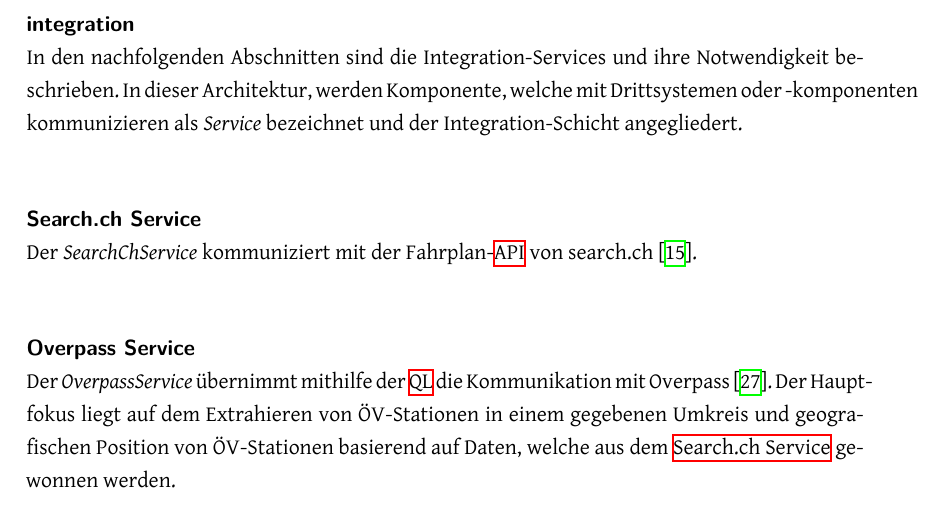
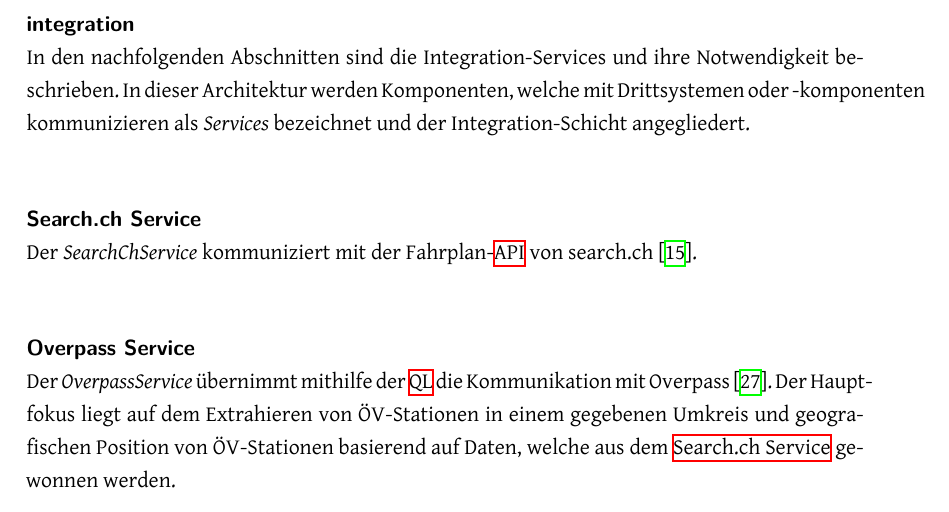
Before and after one commit to PlazaNav/PlazaNav-doc, a LaTeX thesis (index.tex, which reads projectdoc/architektur.tex): part of page 46 of 60, cut so that both start at the same text. Compiled offline with XeLaTeX.

Commit message:
fix typos

```diff
--- a/projectdoc/architektur.tex
+++ b/projectdoc/architektur.tex
@@ -130,7 +130,7 @@ Die \ac{OAS} \cite{open-api-specificaiton} der \ac{API} ist unter \cite{plaza-ro
 In der Business-Schicht ist die Business-Logik der \ac{API}-Abfragen vorhanden. Das PlazaRouting wird logisch in zwei Bereiche \emph{PublicTransportRouteFinder} und \emph{WalkingRouteFinder} aufgeteilt. Die Koordination übernimmt dabei \emph{PlazaRouteFinder}. So wird das Design-Prinzip \emph{Separation of Concern} ideal umgesetzt, da \emph{PublicTransportRouteFinder} nur mit Services kommuniziert, welche für das ÖV-Routing notwendig sind und \emph{WalkingRouteFinder} die Kommunikation mit der Routing-Engine übernimmt.
 
 \paragraph{integration}\label{architektur:integration-layer}~\\
-In den nachfolgenden Abschnitten sind die Integration-Services und ihre Notwendigkeit beschrieben. In dieser Architektur, werden Komponente, welche mit Drittsystemen oder -komponenten kommunizieren als \emph{Service} bezeichnet und der Integration-Schicht angegliedert.
+In den nachfolgenden Abschnitten sind die Integration-Services und ihre Notwendigkeit beschrieben. In dieser Architektur werden Komponenten, welche mit Drittsystemen oder -komponenten kommunizieren als \emph{Services} bezeichnet und der Integration-Schicht angegliedert.
 
 \subparagraph{Search.ch Service}\label{architektur:Search.ch Service}~\\
 Der \emph{SearchChService} kommuniziert mit der Fahrplan-\ac{API} von search.ch \cite{search_ch_route_api}.
```
